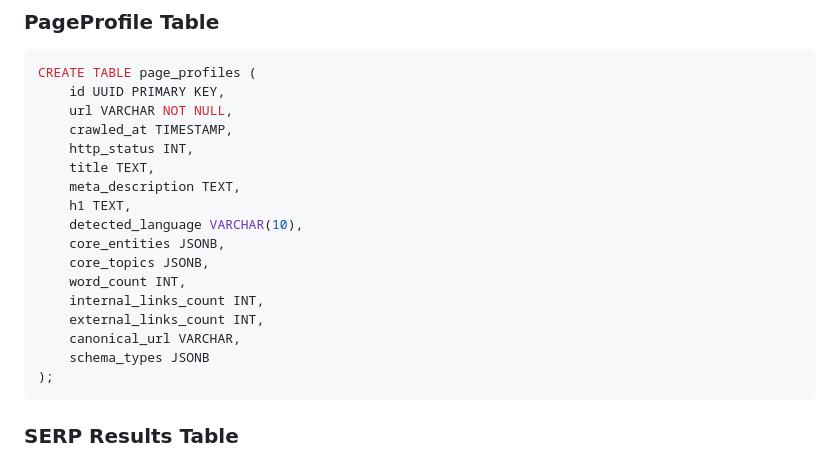
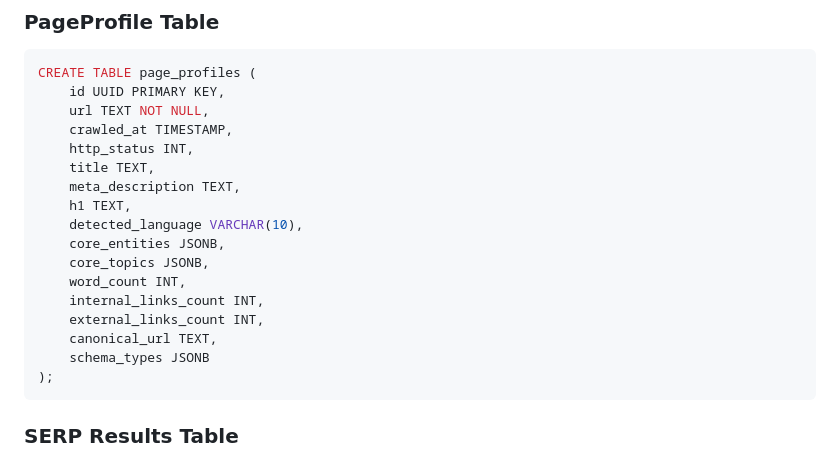
Before and after one commit to robwestz/BACOWR, a Markdown page: EXTENSIBILITY.md, the part around the change. Rendered like a GitHub page.

Commit message:
Update EXTENSIBILITY.md
Co-authored-by: gemini-code-assist[bot] <176961590+gemini-code-assist[bot]@users.noreply.github.com>

````diff
--- a/EXTENSIBILITY.md
+++ b/EXTENSIBILITY.md
@@ -355,7 +355,7 @@ For storing results in a database, consider these schemas:
 ```sql
 CREATE TABLE page_profiles (
     id UUID PRIMARY KEY,
-    url VARCHAR NOT NULL,
+    url TEXT NOT NULL,
     crawled_at TIMESTAMP,
     http_status INT,
     title TEXT,
@@ -367,7 +367,7 @@ CREATE TABLE page_profiles (
     word_count INT,
     internal_links_count INT,
     external_links_count INT,
-    canonical_url VARCHAR,
+    canonical_url TEXT,
     schema_types JSONB
 );
 ```
````
